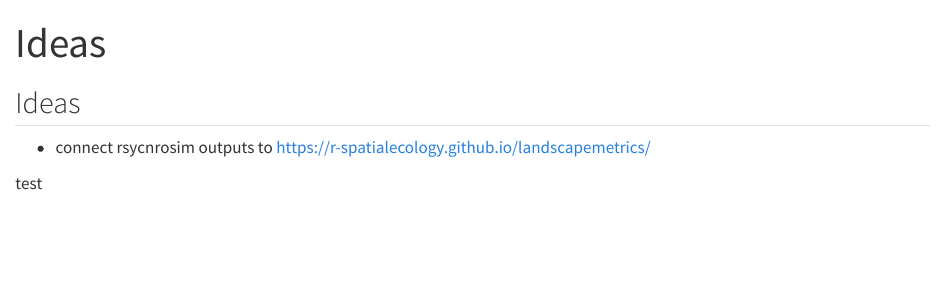
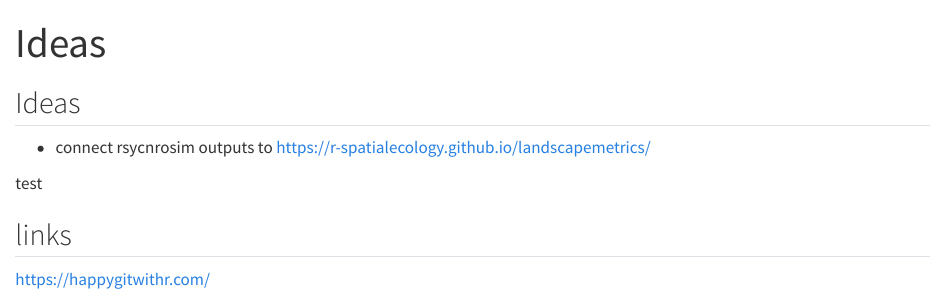
Before and after one commit to rswaty/rsyncrosim_practice, a Quarto document (ideas.qmd): the page in a window 1100 px wide, from its top. Rendered offline with R 4.5, knitr and Pandoc in place of Quarto, with nearby package versions.

Commit message:
Added happygitwithR tutorial site

```diff
--- a/ideas.qmd
+++ b/ideas.qmd
@@ -9,3 +9,7 @@ format: html
 * connect rsycnrosim outputs to https://r-spatialecology.github.io/landscapemetrics/
 
 test
+
+## links
+
+https://happygitwithr.com/
```
